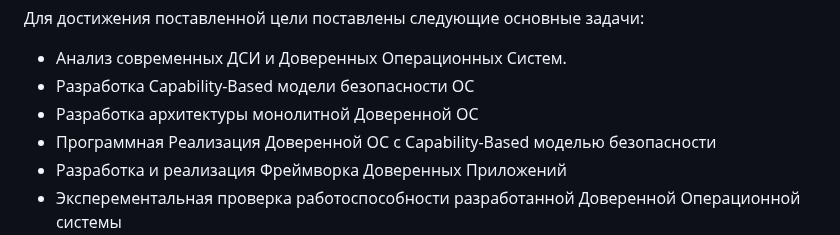
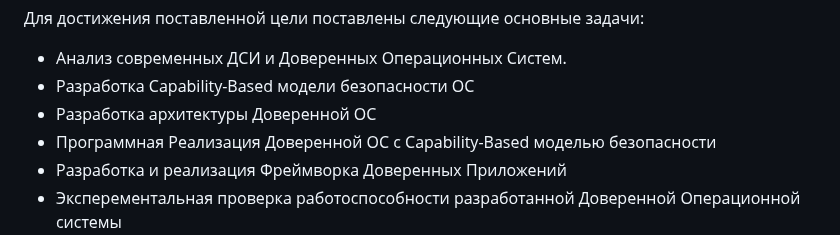
Before and after one commit to tlucanti/diploma, a Markdown page: maga/intro.md, the part around the change. Drawn GitHub-style.

Commit message:
remove monolithic
Signed-off-by: Konstantin Semichastnov <tlucanti@yandex-team.ru>

```diff
--- a/maga/intro.md
+++ b/maga/intro.md
@@ -115,7 +115,7 @@
  Для достижения поставленной цели поставлены следующие основные задачи:
   - Анализ современных ДСИ и Доверенных Операционных Систем.
   - Разработка Capability-Based модели безопасности ОС
-  - Разработка архитектуры монолитной Доверенной ОС
+  - Разработка архитектуры Доверенной ОС
   - Программная Реализация Доверенной ОС с Capability-Based
     моделью безопасности
   - Разработка и реализация Фреймворка Доверенных Приложений
```
